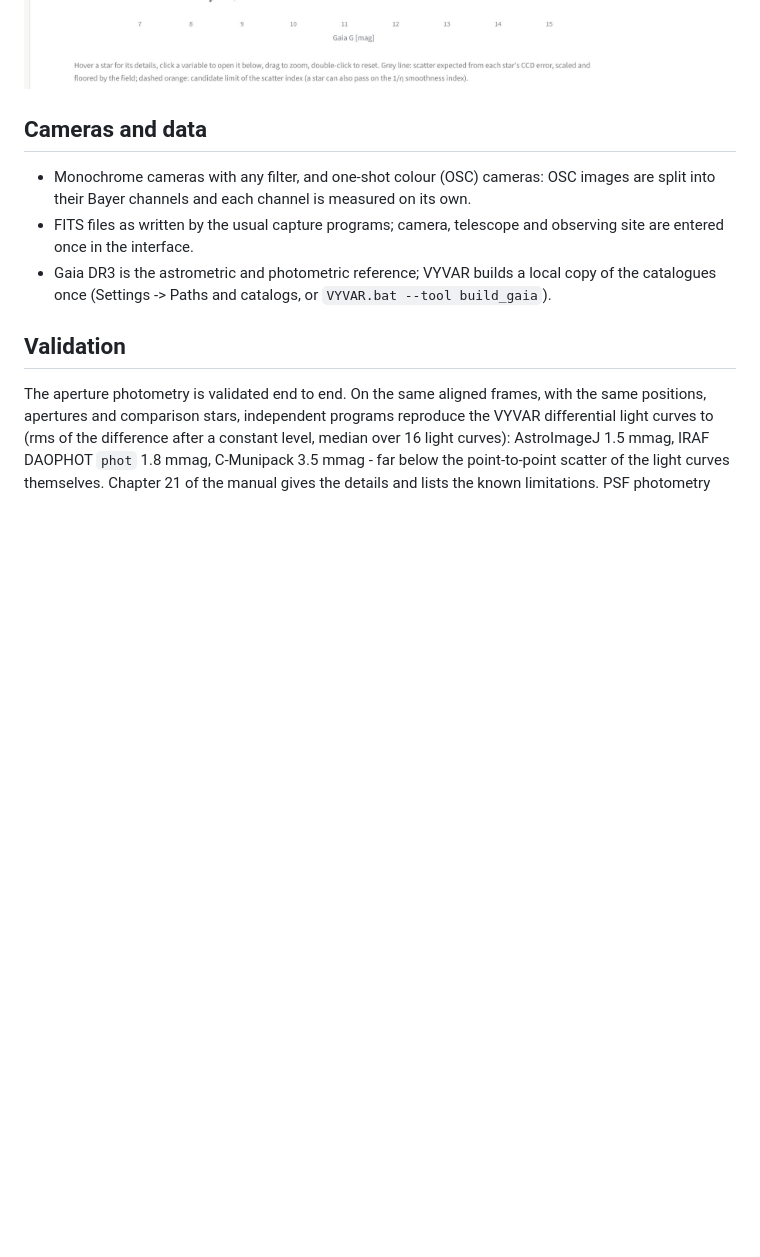
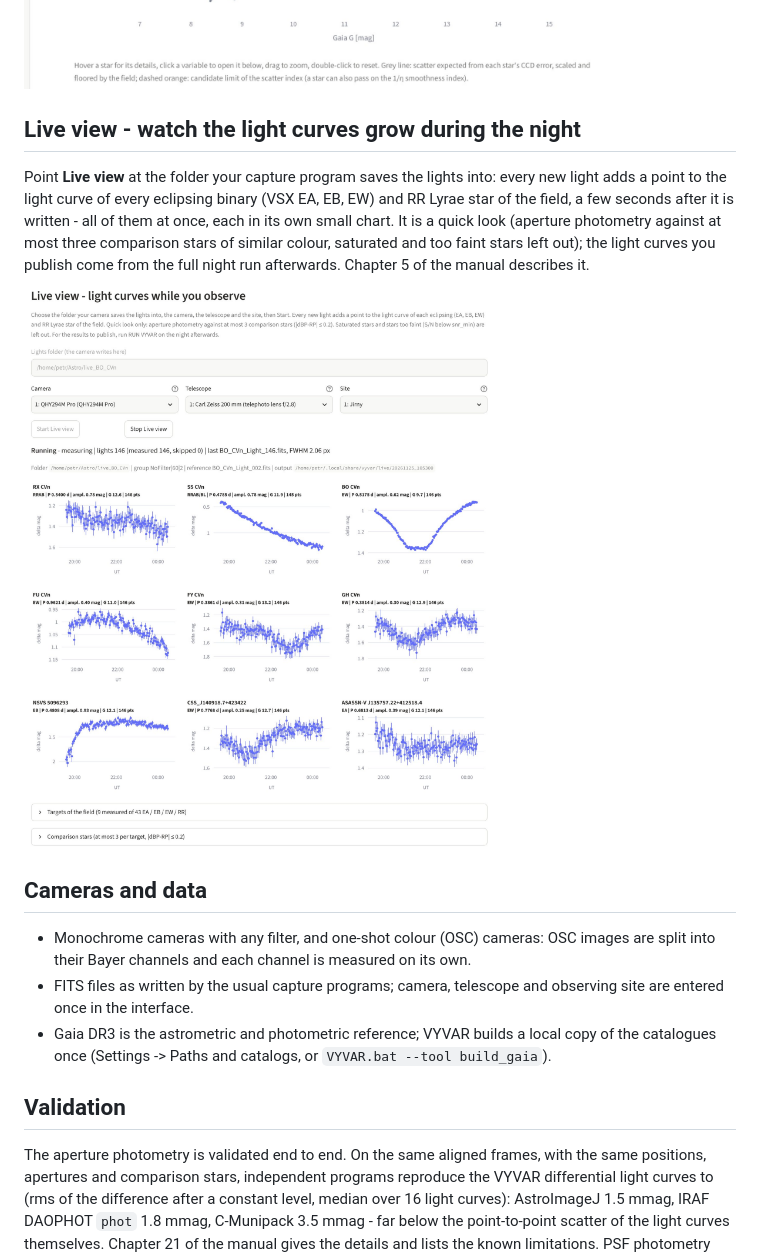
Before and after one commit to uhlarmilan-create/VYVAR-release, a Markdown page: README.md, the part around the change. Rendered like a GitHub page; pictures changed too: img/gui_live_view.jpg (added); blank space fills up the shorter version.

```diff
--- a/README.md
+++ b/README.md
@@ -67,6 +67,16 @@ and the methods with their references (Part III).
 - Interactive views of all of this in the graphical interface (a local web page in your browser).
 
 ![Variability of a target](img/gui_variability.jpg)
+
+## Live view - watch the light curves grow during the night
+
+Point **Live view** at the folder your capture program saves the lights into: every new light adds a point to
+the light curve of every eclipsing binary (VSX EA, EB, EW) and RR Lyrae star of the field, a few seconds after it is
+written - all of them at once, each in its own small chart. It is a quick look (aperture photometry against at
+most three comparison stars of similar colour, saturated and too faint stars left out); the light curves you
+publish come from the full night run afterwards. Chapter 5 of the manual describes it.
+
+![Live view: nine eclipsing and RR Lyrae stars of the field during a night of BO CVn](img/gui_live_view.jpg)
 
 ## Cameras and data
 
```
Also changed, not shown: CHANGELOG.md (+13 -0 lines), README_CZ.md (+6 -0 lines), 2 other files.
